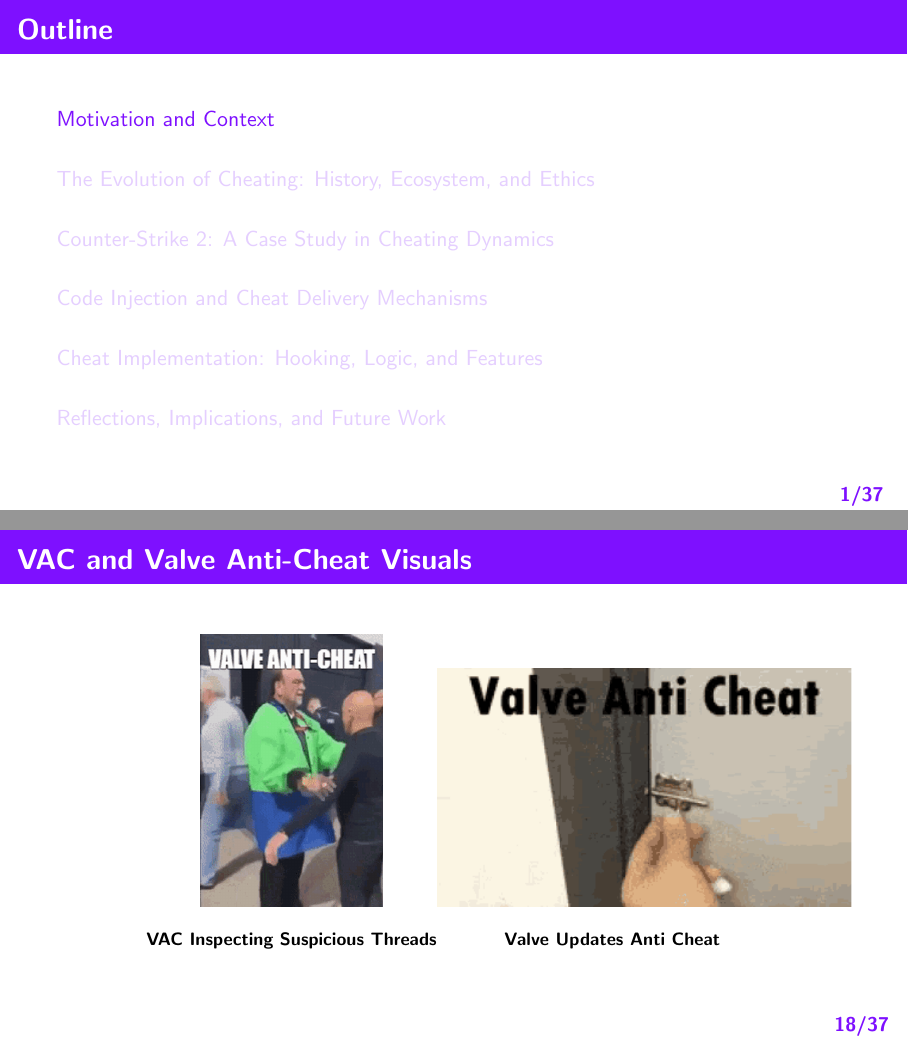
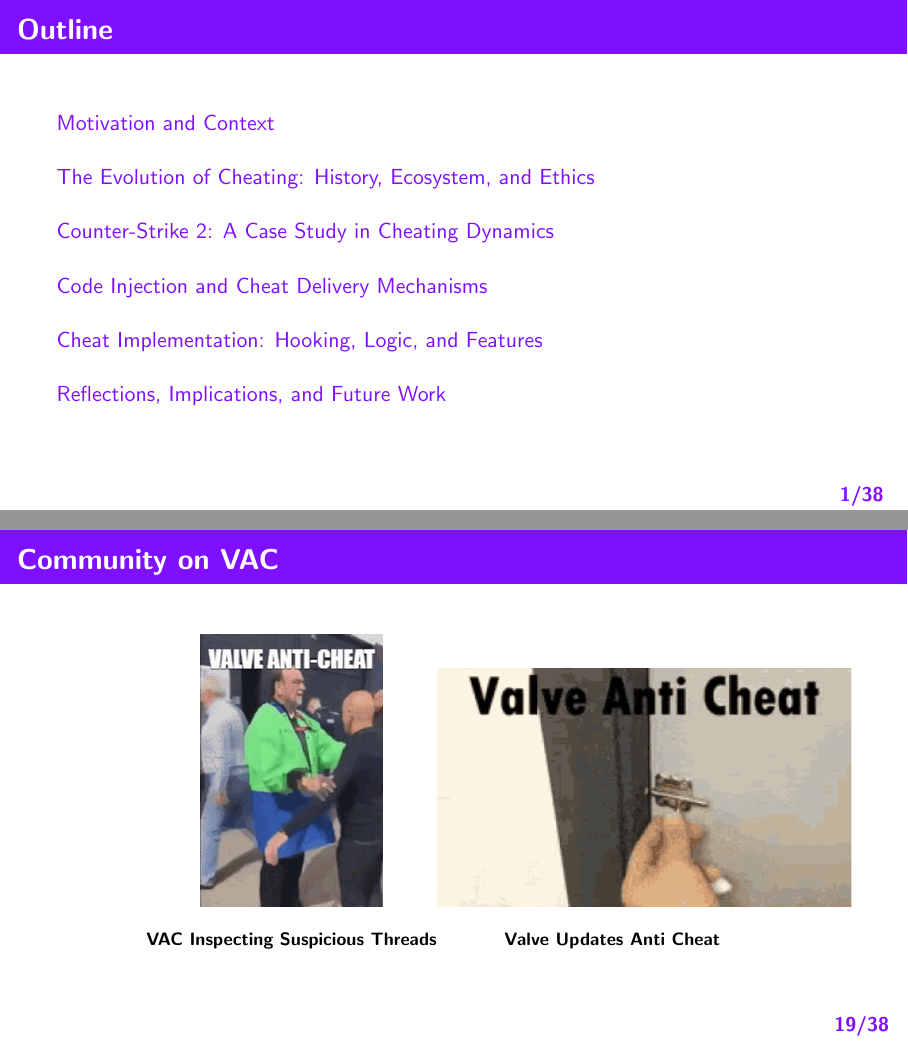
Before and after one commit to Aspasia1337/Aspasia, LaTeX slides (Beamer Presentation/slides.tex): pages 2 and 38 of 71 before the commit and pages 2 and 39 of 72 after it, joined at a grey line. Compiled offline with pdfLaTeX.

Commit message:
Slides Table Of Contents Update

```diff
--- a/Beamer Presentation/slides.tex
+++ b/Beamer Presentation/slides.tex
@@ -75,6 +73,12 @@
         \end{center}
         \vfill
     }
+\end{frame}
+
+% Full outline slide
+\begin{frame}
+    \frametitle{Outline}
+    \tableofcontents
 \end{frame}
 
 
@@ -320,7 +324,7 @@
 \end{frame}
 
 \begin{frame}
-    \frametitle{VAC and Valve Anti-Cheat Visuals}
+    \frametitle{Community on VAC}
     \begin{center}
         \begin{minipage}[t]{0.45\linewidth}
             \centering
```
Also changed, not shown: Beamer Presentation/slides.tex (2 more changed lines), 1 other file.
